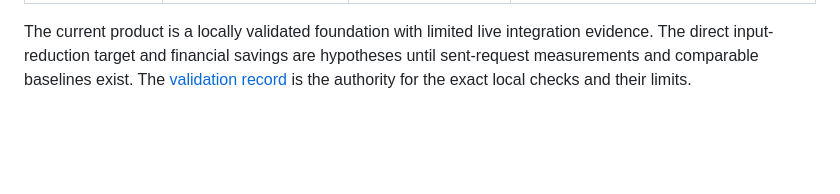
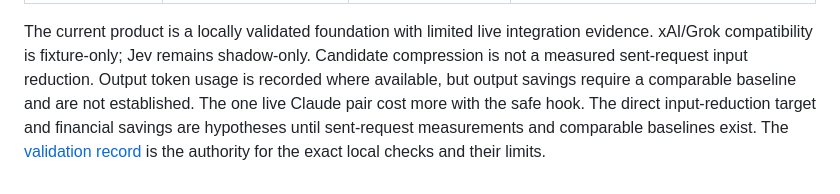
Before and after one commit to ruverd/julius, a Markdown page: docs/product-status.md, the part around the change. Rendered like a GitHub page; blank space fills up the shorter version.

Commit message:
Clarify measured versus candidate savings

```diff
--- a/docs/product-status.md
+++ b/docs/product-status.md
@@ -22,4 +22,4 @@ Status as of September 21, 2026. This matrix audits the active Python/Rust produ
 | 16. Integration management | Hash-gated Claude project configuration, backups, and reversible local primitives ([management](integration-management.md), [managed config](managed-config.md)). | Temporary Claude session connected to MCP and hook. | Full installed-client setup/uninstall restoration and upgrade behavior across supported versions remain unverified. |
 | 17. Release and public claims | Local suite, Rust tests, Ruff, mypy, wheel and isolated smoke are recorded ([validation](validation.md)). | Narrow exact-version client probes above. | Signed macOS/Linux distributions, WSL testing, clean install/update/rollback/uninstall, live runtime certification, and paired quality experiments block a full-product release claim. |
 
-The current product is a locally validated foundation with limited live integration evidence. The direct input-reduction target and financial savings are hypotheses until sent-request measurements and comparable baselines exist. The [validation record](validation.md) is the authority for the exact local checks and their limits.
+The current product is a locally validated foundation with limited live integration evidence. xAI/Grok compatibility is fixture-only; Jev remains shadow-only. Candidate compression is not a measured sent-request input reduction. Output token usage is recorded where available, but output savings require a comparable baseline and are not established. The one live Claude pair cost more with the safe hook. The direct input-reduction target and financial savings are hypotheses until sent-request measurements and comparable baselines exist. The [validation record](validation.md) is the authority for the exact local checks and their limits.
```
